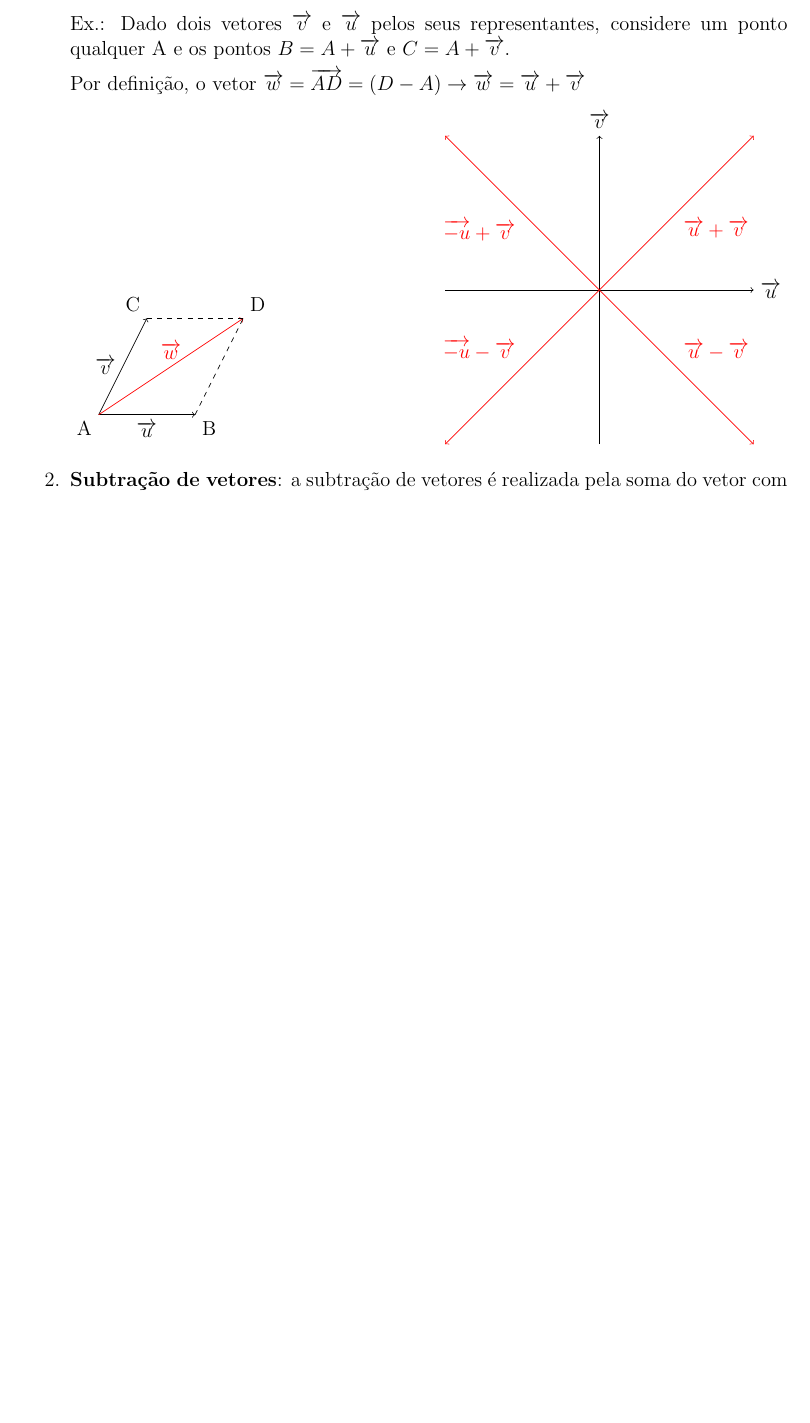
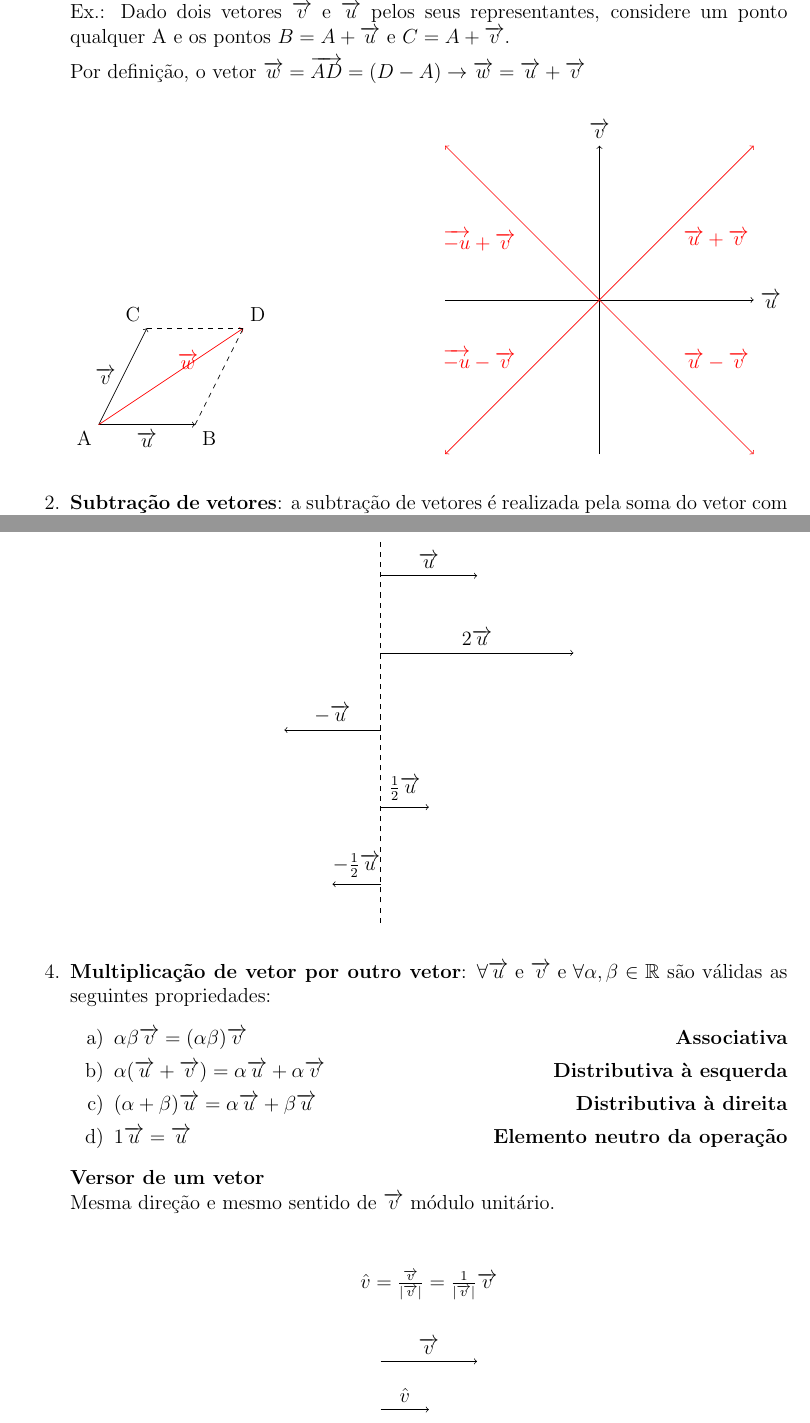
Before and after one commit to PedroSchneider1/anotacoes-FEI, a LaTeX document (MAG120-Calculo_Vet_Geom_Analitica/MAG120.tex): part of page 14 of 14 before the commit and two parts of pages 14 and 15 of 15 after it, the two joined at a grey line, cut so that both start at the same text, the shorter picture padded with empty space. Compiled offline with pdfLaTeX.

Commit message:
Salvo em 20-09-2024 10:20:16

```diff
--- a/MAG120-Calculo_Vet_Geom_Analitica/MAG120.tex
+++ b/MAG120-Calculo_Vet_Geom_Analitica/MAG120.tex
@@ -732,7 +734,7 @@ Os vetores são representados por letras minúsculas em negrito, como $\mathbf{v
 
                 \draw[->] (A) -- (B) node[midway, below] {$\overrightarrow{u}$};
                 \draw[->] (A) -- (C) node[midway, left] {$\overrightarrow{v}$};
-        \draw[->, red] (A) -- (D) node[midway, above] {$\overrightarrow{w}$};
+                \draw[->, red] (A) -- (D) node[midway, above right] {$\overrightarrow{w}$};
 
                 \draw[dashed] (B) -- (D);
                 \draw[dashed] (C) -- (D);
@@ -770,8 +773,44 @@ Os vetores são representados por letras minúsculas em negrito, como $\mathbf{v
                 \subitem            \textbf{Módulo}: $|a\overrightarrow{v}| = |a||\overrightarrow{v}|$
                 \subitem           \textbf{Direção}: Mesma direção de $\overrightarrow{v}$ ($a\overrightarrow{v} // \overrightarrow{v}$)
                 \subitem           \textbf{Sentido}: Se $a > 0$, mesmo sentido de $\overrightarrow{v}$;
-            \subitem \phantom{\textbf{Sentido}: }se $a < 0$, sentido oposto de $\overrightarrow{v}$.
+                \subitem  \phantom{\textbf{Sentido}: }se $a < 0$, sentido oposto de $\overrightarrow{v}$.
         \end{enumerate}
+
+        \pagebreak
+        Ex.:
+
+        \begin{center}
+            \begin{tikzpicture}[scale=2]
+                \draw[dashed] (0,-2) -- (0,2);
+                \draw[->] (0,1.6) -- (1,1.6) node[midway, above] {$\overrightarrow{u}$};
+                \draw[->] (0,0.8) -- (2,0.8) node[midway, above] {$2\overrightarrow{u}$};
+                \draw[->] (0,0) -- (-1,0) node[midway, above] {$-\overrightarrow{u}$};
+                \draw[->] (0,-0.8) -- (0.5,-0.8) node[midway, above] {$\frac{1}{2}\overrightarrow{u}$};
+                \draw[->] (0,-1.6) -- (-0.5,-1.6) node[midway, above] {$-\frac{1}{2}\overrightarrow{u}$};
+            \end{tikzpicture}
+        \end{center}
+
+        \item \textbf{Multiplicação de vetor por outro vetor}: $\forall \overrightarrow{u} \text{ e } \overrightarrow{v} \text{ e } \forall \alpha, \beta \in \mathbb{R}$ são válidas as seguintes propriedades:
+        \begin{enumerate}[label=\alph*)]
+            \item $\alpha \beta \overrightarrow{v} = (\alpha\beta)\overrightarrow{v}$                                           \hfill \textbf{Associativa}
+            \item $\alpha (\overrightarrow{u} + \overrightarrow{v}) = \alpha\overrightarrow{u} + \alpha\overrightarrow{v}$      \hfill \textbf{Distributiva à esquerda}
+            \item $(\alpha + \beta) \overrightarrow{u} = \alpha\overrightarrow{u} + \beta\overrightarrow{u}$                    \hfill \textbf{Distributiva à direita}
+            \item $1\overrightarrow{u} = \overrightarrow{u}$                                                                    \hfill \textbf{Elemento neutro da operação}
+        \end{enumerate}
+        \textbf{Versor de um vetor} \\
+        Mesma direção e mesmo sentido de $\overrightarrow{v}$ módulo unitário. \\
+
+        \begin{center}
+            $\hat{v} = \frac{\overrightarrow{v}}{|\overrightarrow{v}|} = \frac{1}{|\overrightarrow{v}|}\overrightarrow{v}$
+        \end{center}
+
+        \begin{center}
+            \begin{tikzpicture}
+                \draw[->] (0,1) -- (2,1) node[midway, above] {$\overrightarrow{v}$};
+                \draw[->] (0,0) -- (1,0) node[midway, above] {$\hat{v}$};
+            \end{tikzpicture}
+        \end{center}
+
 \end{enumerate}
 
 \end{document}
```
Also changed, not shown: MAG120-Calculo_Vet_Geom_Analitica/MAG120.pdf, MAG120-Calculo_Vet_Geom_Analitica/MAG120.tex (3 more changed lines). Lines whose indentation alone changed are shown as unchanged.
